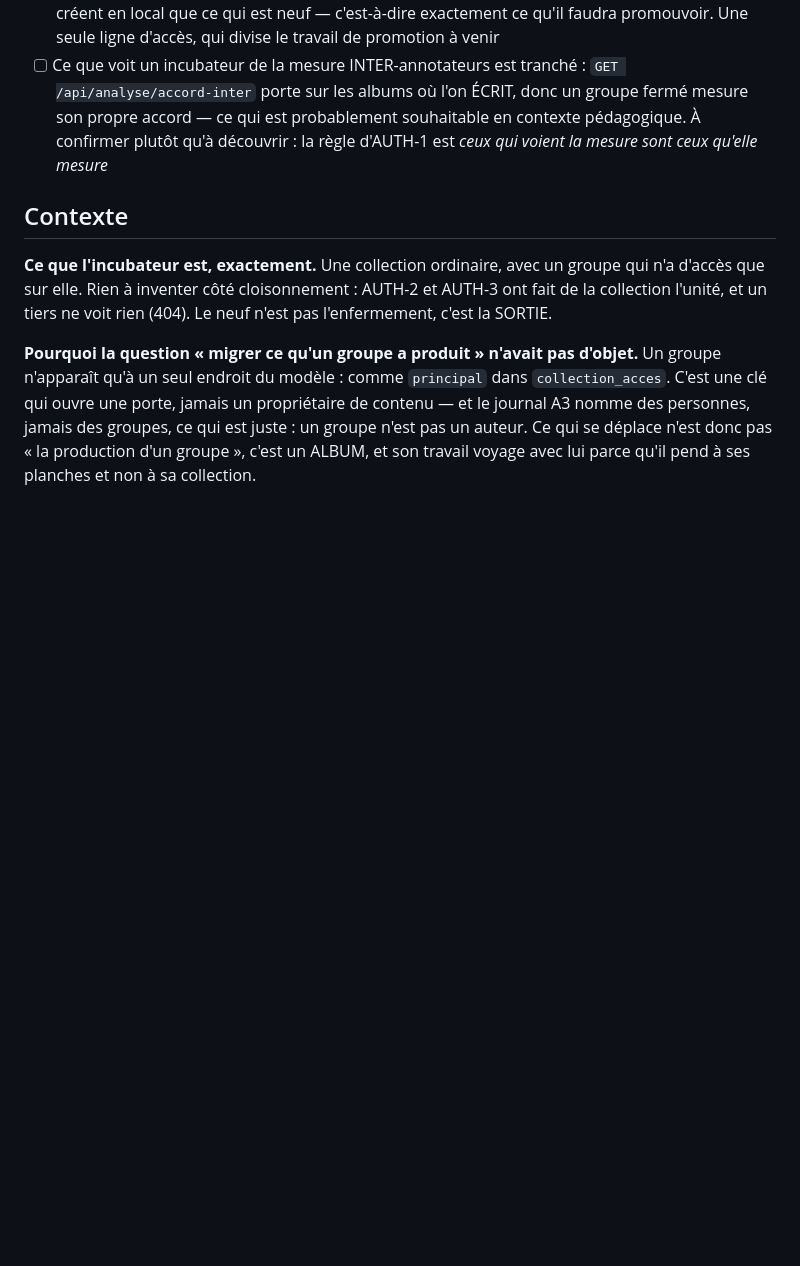
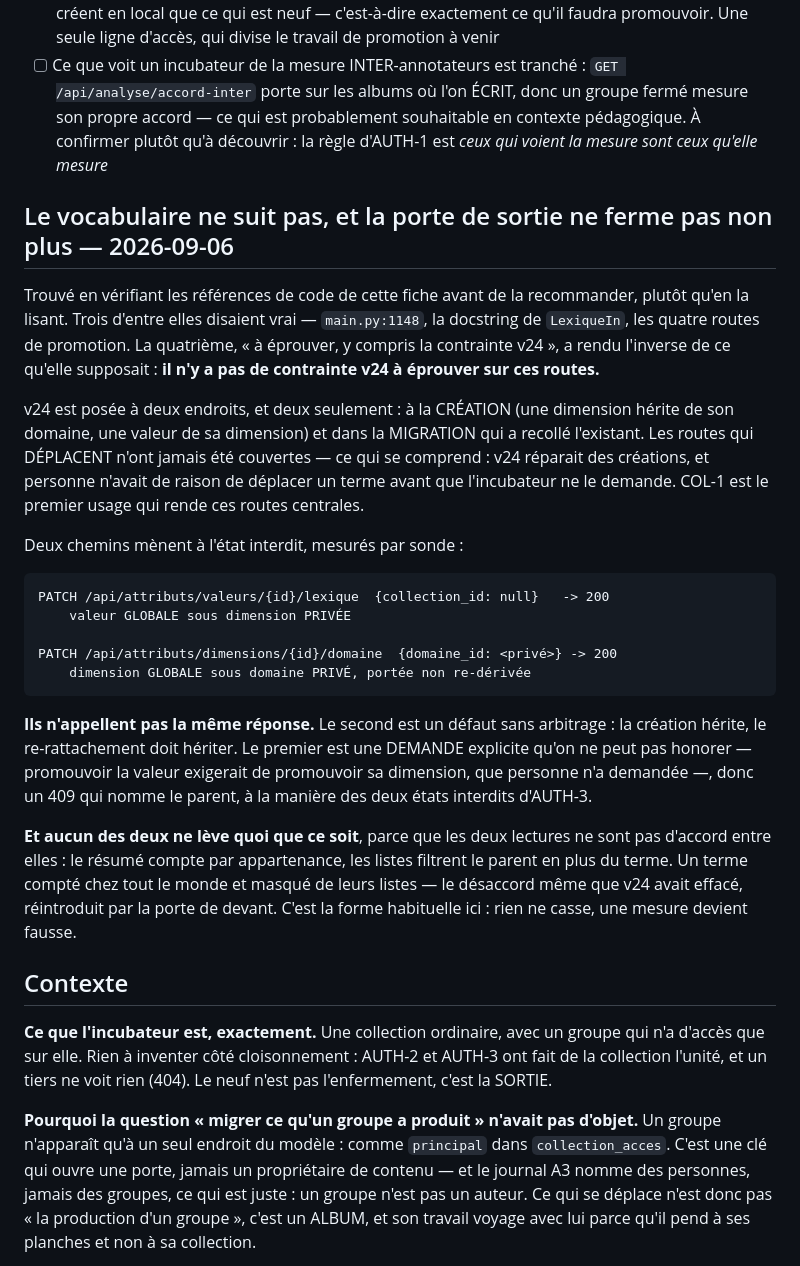
Before and after one commit to Hsbtqemy/BD_ditor, a Markdown page: pilotage/COL-1.md, the part around one of its changes. GitHub-like rendering; blank space fills up the shorter version.

```diff
--- a/pilotage/COL-1.md
+++ b/pilotage/COL-1.md
@@ -40,6 +44,40 @@ l'autre moitié — le vocabulaire — qui ne suit pas, et personne ne le verrai
 ### Le réglage d'incubation
 - [ ] Le groupe fermé reçoit `ecriture` sur l'incubateur **et `lecture` sur la collection principale**. Attendu : les stagiaires réemploient le vocabulaire de référence au lieu d'en réinventer un, et ne créent en local que ce qui est neuf — c'est-à-dire exactement ce qu'il faudra promouvoir. Une seule ligne d'accès, qui divise le travail de promotion à venir
 - [ ] Ce que voit un incubateur de la mesure INTER-annotateurs est tranché : `GET /api/analyse/accord-inter` porte sur les albums où l'on ÉCRIT, donc un groupe fermé mesure son propre accord — ce qui est probablement souhaitable en contexte pédagogique. À confirmer plutôt qu'à découvrir : la règle d'AUTH-1 est *ceux qui voient la mesure sont ceux qu'elle mesure*
+
+## Le vocabulaire ne suit pas, et la porte de sortie ne ferme pas non plus — 2026-09-06
+
+Trouvé en vérifiant les références de code de cette fiche avant de la recommander, plutôt
+qu'en la lisant. Trois d'entre elles disaient vrai — `main.py:1148`, la docstring de
+`LexiqueIn`, les quatre routes de promotion. La quatrième, « à éprouver, y compris la
+contrainte v24 », a rendu l'inverse de ce qu'elle supposait : **il n'y a pas de contrainte
+v24 à éprouver sur ces routes.**
+
+v24 est posée à deux endroits, et deux seulement : à la CRÉATION (une dimension hérite de
+son domaine, une valeur de sa dimension) et dans la MIGRATION qui a recollé l'existant.
+Les routes qui DÉPLACENT n'ont jamais été couvertes — ce qui se comprend : v24 réparait des
+créations, et personne n'avait de raison de déplacer un terme avant que l'incubateur ne le
+demande. COL-1 est le premier usage qui rende ces routes centrales.
+
+Deux chemins mènent à l'état interdit, mesurés par sonde :
+
+    PATCH /api/attributs/valeurs/{id}/lexique  {collection_id: null}   -> 200
+        valeur GLOBALE sous dimension PRIVÉE
+
+    PATCH /api/attributs/dimensions/{id}/domaine  {domaine_id: <privé>} -> 200
+        dimension GLOBALE sous domaine PRIVÉ, portée non re-dérivée
+
+**Ils n'appellent pas la même réponse.** Le second est un défaut sans arbitrage : la
+création hérite, le re-rattachement doit hériter. Le premier est une DEMANDE explicite qu'on
+ne peut pas honorer — promouvoir la valeur exigerait de promouvoir sa dimension, que
+personne n'a demandée —, donc un 409 qui nomme le parent, à la manière des deux états
+interdits d'AUTH-3.
+
+**Et aucun des deux ne lève quoi que ce soit**, parce que les deux lectures ne sont pas
+d'accord entre elles : le résumé compte par appartenance, les listes filtrent le parent en
+plus du terme. Un terme compté chez tout le monde et masqué de leurs listes — le désaccord
+même que v24 avait effacé, réintroduit par la porte de devant. C'est la forme habituelle
+ici : rien ne casse, une mesure devient fausse.
 
 ## Contexte
 
```
Also changed, not shown: other parts of pilotage/COL-1.md (+5 -1 lines), pilotage/qa/totp-appareil-perdu.md (added, +68 -0 lines).
